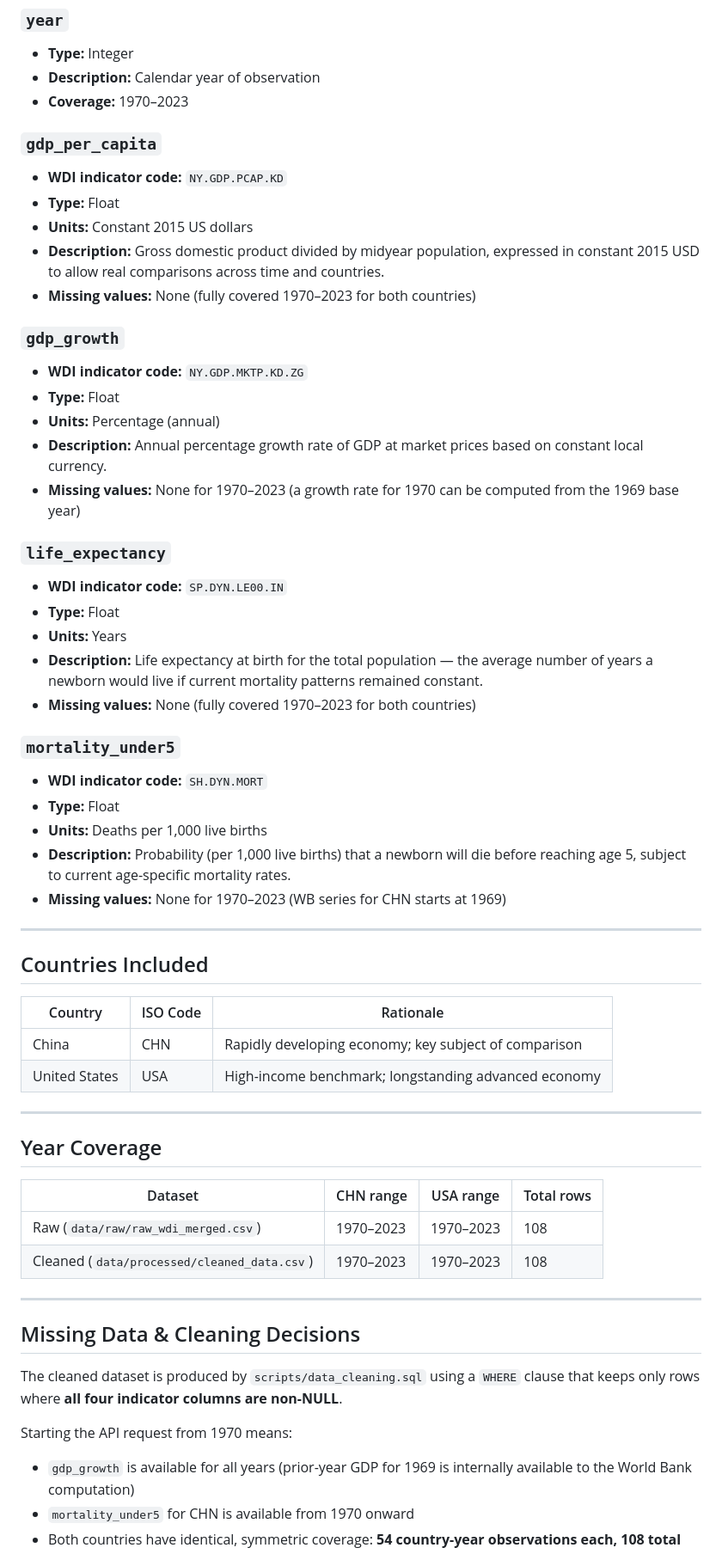
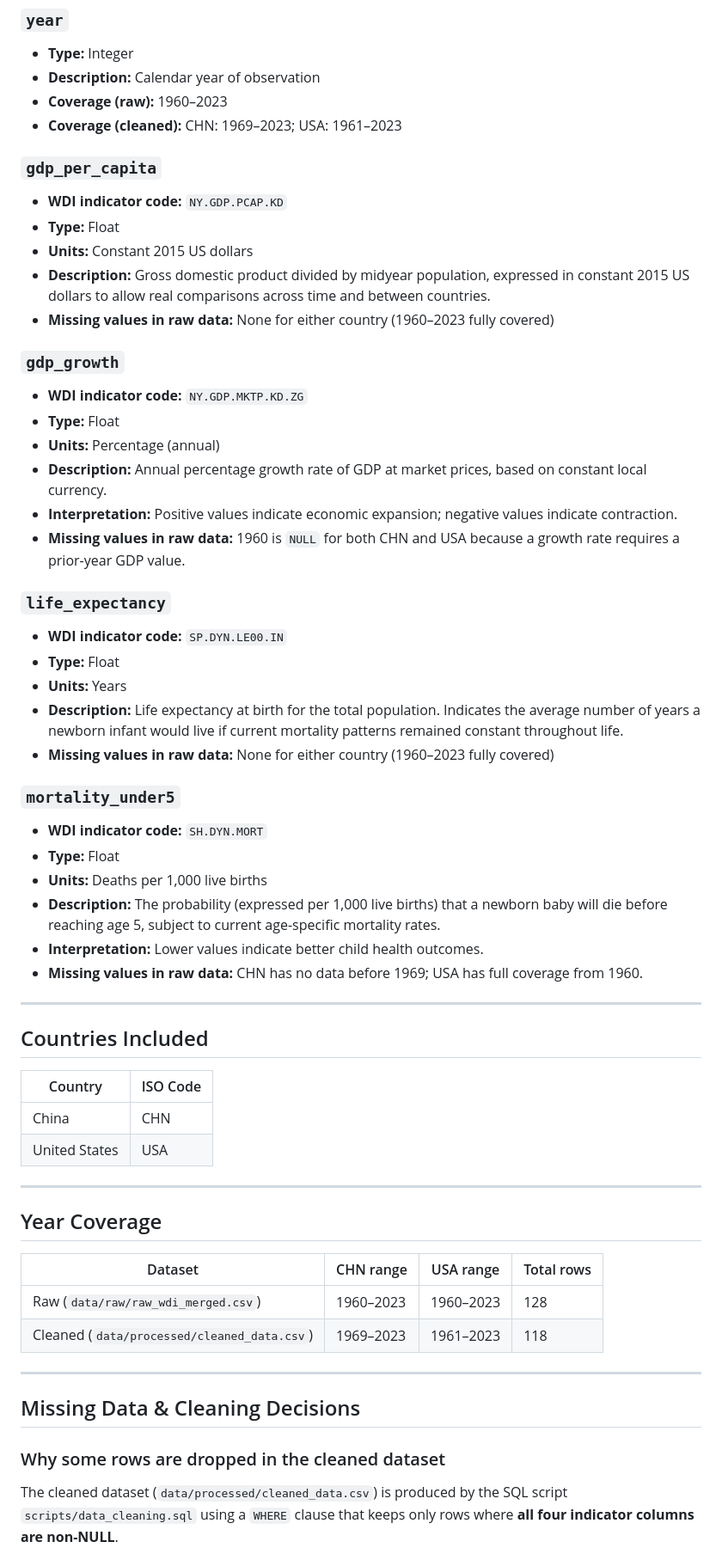
Before and after one commit to MinnaLai/datasci350_final_project, a Markdown page: documentation/codebook.md, the part around one of its changes. Shown at 86% size. Drawn GitHub-style.

Commit message:
update codebook to match data structure and improve clarity

```diff
--- a/documentation/codebook.md
+++ b/documentation/codebook.md
@@ -32,44 +40,47 @@
 ### `year`
 - **Type:** Integer
 - **Description:** Calendar year of observation
-- **Coverage:** 1970–2023
+- **Coverage (raw):** 1960–2023
+- **Coverage (cleaned):** CHN: 1969–2023; USA: 1961–2023
 
 ### `gdp_per_capita`
 - **WDI indicator code:** `NY.GDP.PCAP.KD`
 - **Type:** Float
 - **Units:** Constant 2015 US dollars
-- **Description:** Gross domestic product divided by midyear population, expressed in constant 2015 USD to allow real comparisons across time and countries.
-- **Missing values:** None (fully covered 1970–2023 for both countries)
+- **Description:** Gross domestic product divided by midyear population, expressed in constant 2015 US dollars to allow real comparisons across time and between countries.
+- **Missing values in raw data:** None for either country (1960–2023 fully covered)
 
 ### `gdp_growth`
 - **WDI indicator code:** `NY.GDP.MKTP.KD.ZG`
 - **Type:** Float
 - **Units:** Percentage (annual)
-- **Description:** Annual percentage growth rate of GDP at market prices based on constant local currency.
-- **Missing values:** None for 1970–2023 (a growth rate for 1970 can be computed from the 1969 base year)
+- **Description:** Annual percentage growth rate of GDP at market prices, based on constant local currency.
+- **Interpretation:** Positive values indicate economic expansion; negative values indicate contraction.
+- **Missing values in raw data:** 1960 is `NULL` for both CHN and USA because a growth rate requires a prior-year GDP value.
 
 ### `life_expectancy`
 - **WDI indicator code:** `SP.DYN.LE00.IN`
 - **Type:** Float
 - **Units:** Years
-- **Description:** Life expectancy at birth for the total population — the average number of years a newborn would live if current mortality patterns remained constant.
-- **Missing values:** None (fully covered 1970–2023 for both countries)
+- **Description:** Life expectancy at birth for the total population. Indicates the average number of years a newborn infant would live if current mortality patterns remained constant throughout life.
+- **Missing values in raw data:** None for either country (1960–2023 fully covered)
 
 ### `mortality_under5`
 - **WDI indicator code:** `SH.DYN.MORT`
 - **Type:** Float
 - **Units:** Deaths per 1,000 live births
-- **Description:** Probability (per 1,000 live births) that a newborn will die before reaching age 5, subject to current age-specific mortality rates.
-- **Missing values:** None for 1970–2023 (WB series for CHN starts at 1969)
+- **Description:** The probability (expressed per 1,000 live births) that a newborn baby will die before reaching age 5, subject to current age-specific mortality rates.
+- **Interpretation:** Lower values indicate better child health outcomes.
+- **Missing values in raw data:** CHN has no data before 1969; USA has full coverage from 1960.
 
 ---
 
 ## Countries Included
 
-| Country | ISO Code | Rationale |
-|---------|----------|-----------|
-| China | CHN | Rapidly developing economy; key subject of comparison |
-| United States | USA | High-income benchmark; longstanding advanced economy |
+| Country | ISO Code |
+|---------|----------|
+| China | CHN |
+| United States | USA |
 
 ---
 
@@ -77,17 +88,14 @@
 
 | Dataset | CHN range | USA range | Total rows |
 |---------|-----------|-----------|------------|
-| Raw (`data/raw/raw_wdi_merged.csv`) | 1970–2023 | 1970–2023 | 108 |
-| Cleaned (`data/processed/cleaned_data.csv`) | 1970–2023 | 1970–2023 | 108 |
+| Raw (`data/raw/raw_wdi_merged.csv`) | 1960–2023 | 1960–2023 | 128 |
+| Cleaned (`data/processed/cleaned_data.csv`) | 1969–2023 | 1961–2023 | 118 |
 
 ---
 
 ## Missing Data & Cleaning Decisions
 
-The cleaned dataset is produced by `scripts/data_cleaning.sql` using a `WHERE` clause that keeps only rows where **all four indicator columns are non-NULL**.
+### Why some rows are dropped in the cleaned dataset
 
-Starting the API request from 1970 means:
-- `gdp_growth` is available for all years (prior-year GDP for 1969 is internally available to the World Bank computation)
-- `mortality_under5` for CHN is available from 1970 onward
-- Both countries have identical, symmetric coverage: **54 country-year observations each, 108 total**
+The cleaned dataset (`data/processed/cleaned_data.csv`) is produced by the SQL script `scripts/data_cleaning.sql` using a `WHERE` clause that keeps only rows where **all four indicator columns are non-NULL**.
 
```
Also changed, not shown: other parts of documentation/codebook.md (+37 -16 lines).
